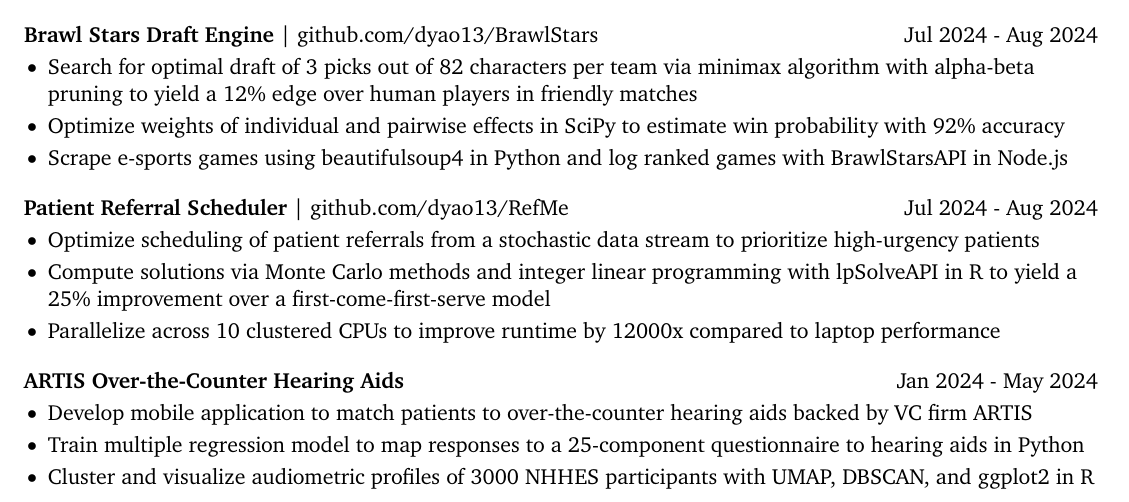
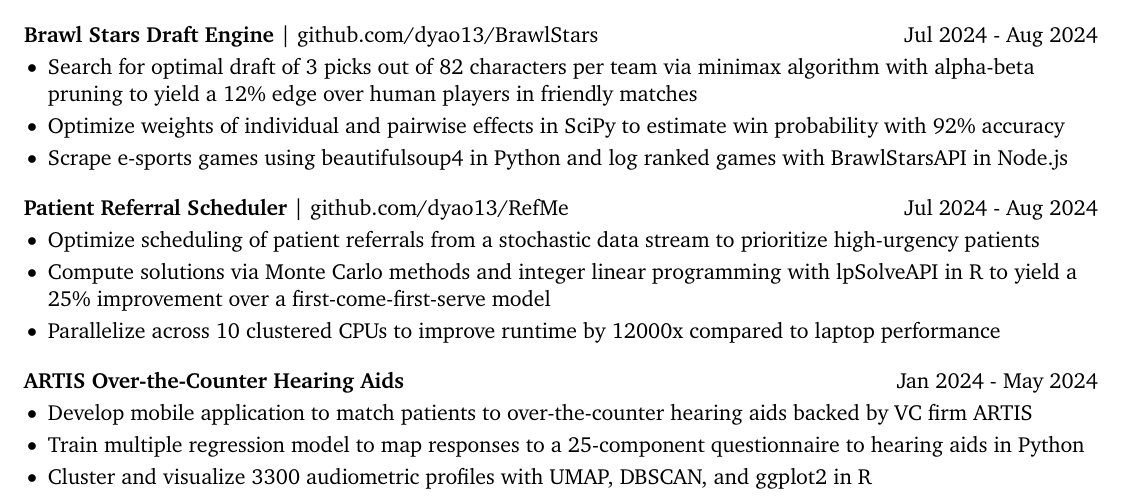
Before and after one commit to dyao13/Resume, a LaTeX CV (yao_resume/yao_resume.tex): part of the page, cut so that both start at the same text. Compiled offline with pdfLaTeX.

Commit message:
2024-09-20

```diff
--- a/yao_resume/yao_resume.tex
+++ b/yao_resume/yao_resume.tex
@@ -105,7 +105,7 @@ B.S. Applied Mathematics and Statistics, B.S. Biomedical Engineering \hfill Expe
 \begin{itemize}
   \item Develop mobile application to match patients to over-the-counter hearing aids backed by VC firm ARTIS
   \item Train multiple regression model to map responses to a 25-component questionnaire to hearing aids in Python
-  \item Cluster and visualize audiometric profiles of 3000 NHHES participants with UMAP, DBSCAN, and ggplot2 in R
+  \item Cluster and visualize 3300 audiometric profiles with UMAP, DBSCAN, and ggplot2 in R
 \end{itemize}
 
 \vspace{-9pt}
```
Also changed, not shown: yao_resume/yao_resume.pdf, yao_resume/yao_resume.png.
